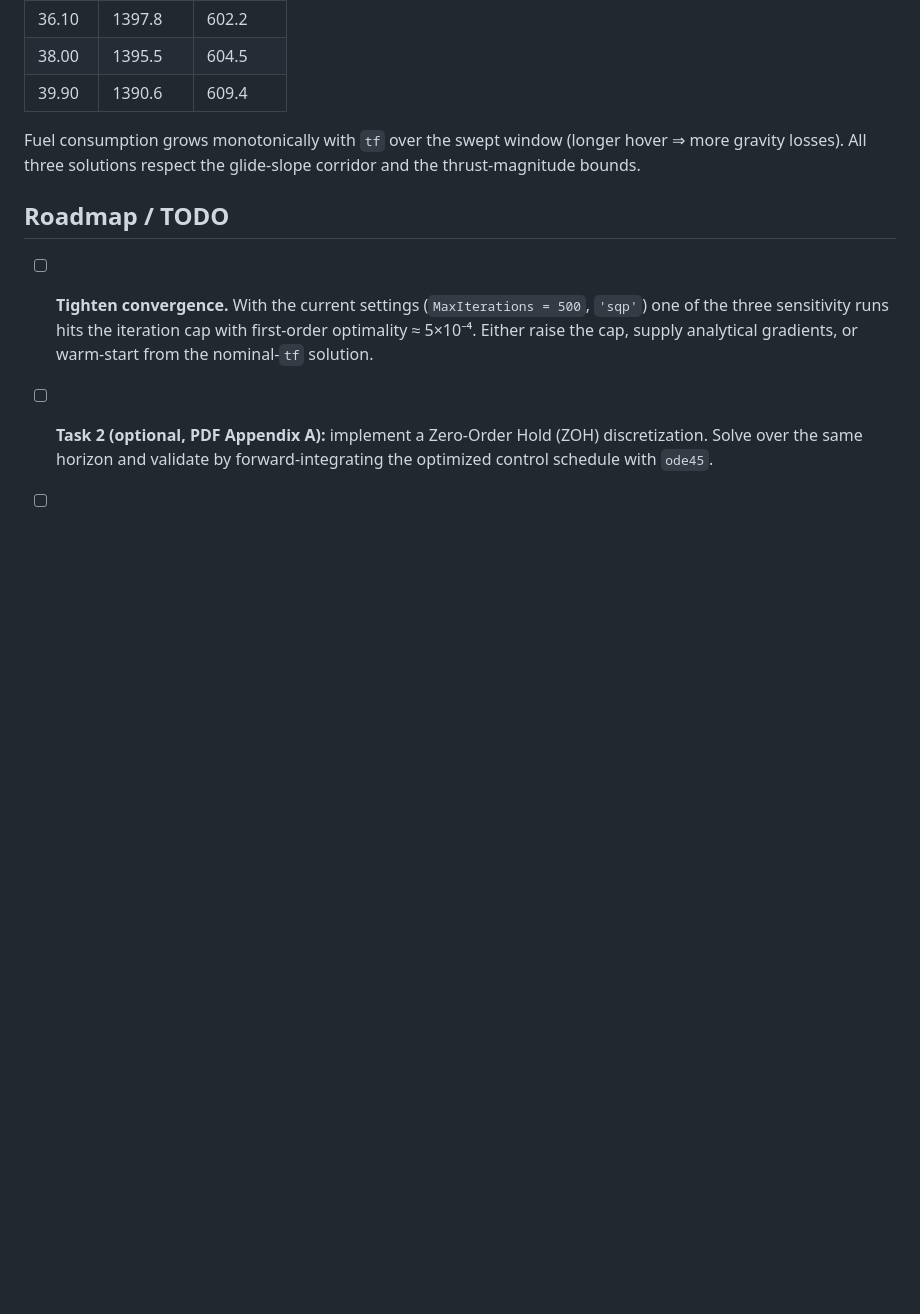
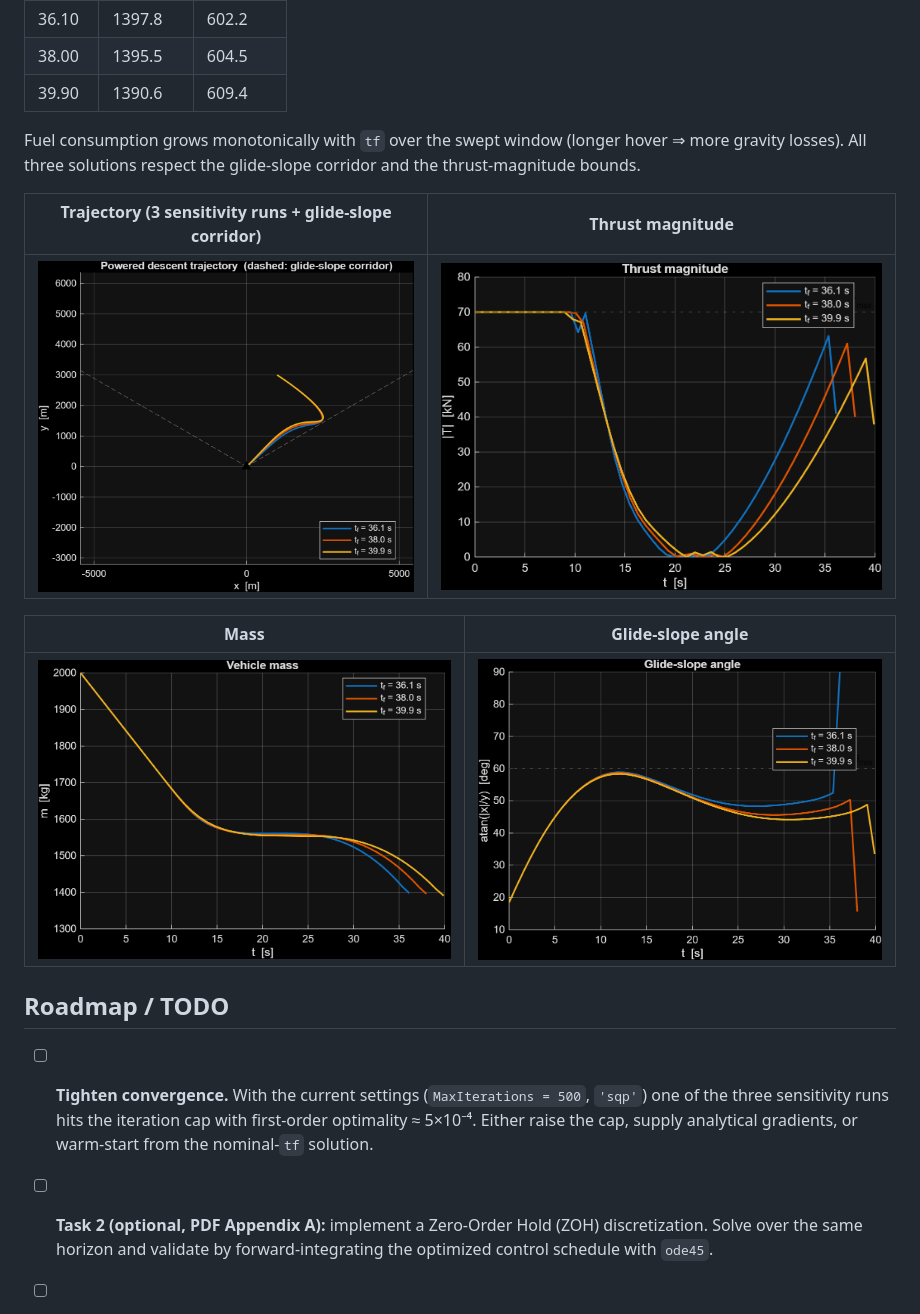
Before and after one commit to nickdambr/dynamics-control-launch-vehicles, a Markdown page: HM2_powered_descent/README.md, the part around the change. GitHub-like rendering; pictures changed too: HM2_powered_descent/figures/task1_glide_slope.png (added), HM2_powered_descent/figures/task1_mass.png (added), HM2_powered_descent/figures/task1_thrust_magnitude.png (added); blank space fills up the shorter version.

```diff
--- a/HM2_powered_descent/README.md
+++ b/HM2_powered_descent/README.md
@@ -75,6 +75,14 @@ Fuel consumption grows monotonically with `tf` over the swept window
 (longer hover ⇒ more gravity losses). All three solutions respect the
 glide-slope corridor and the thrust-magnitude bounds.
 
+| Trajectory (3 sensitivity runs + glide-slope corridor) | Thrust magnitude |
+|:-:|:-:|
+| ![Trajectory](figures/task1_trajectory.png) | ![Thrust](figures/task1_thrust_magnitude.png) |
+
+| Mass | Glide-slope angle |
+|:-:|:-:|
+| ![Mass](figures/task1_mass.png) | ![Glide-slope](figures/task1_glide_slope.png) |
+
 ## Roadmap / TODO
 
 - [ ] **Tighten convergence.** With the current settings (`MaxIterations = 500`,
```
Also changed, not shown: README.md (added, +109 -0 lines), tickets/done/T002_public-readme.md (added, +49 -0 lines), tickets/open/T002_public-readme.md (deleted, +0 -30 lines), 1 other file.
